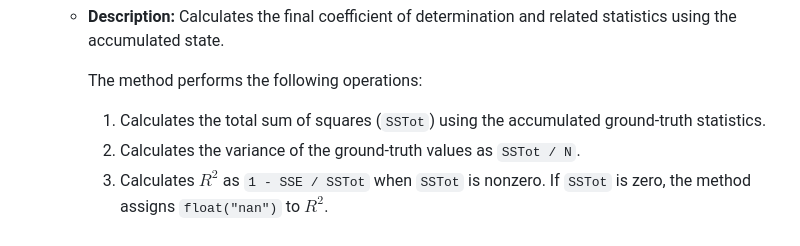
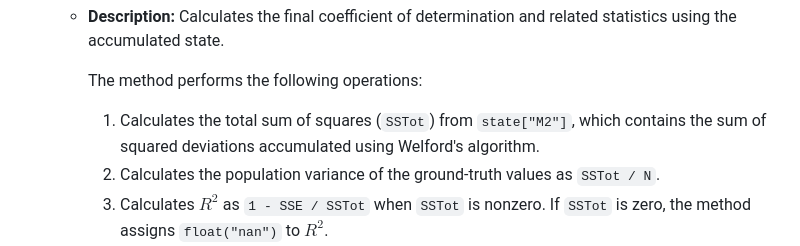
Before and after one commit to Maria-Lesniewski/CircleForge, a Markdown page: doc/api_doc/analysis_lib.md, the part around the change. Rendered like a GitHub page; folded sections open.

Commit message:
Finished adding documentation to reflect R2 algorithm change

```diff
--- a/doc/api_doc/analysis_lib.md
+++ b/doc/api_doc/analysis_lib.md
@@ -643,8 +643,8 @@ Each analysis class employs the `Logger` class to store results.
     - **Description:** Calculates the final coefficient of determination and related statistics using the accumulated state.
 
       The method performs the following operations:
-        1. Calculates the total sum of squares (`SSTot`) using the accumulated ground-truth statistics.
-        2. Calculates the variance of the ground-truth values as `SSTot / N`.
+        1. Calculates the total sum of squares (`SSTot`) from `state["M2"]`, which contains the sum of squared deviations accumulated using Welford's algorithm.
+        2. Calculates the population variance of the ground-truth values as `SSTot / N`.
         3. Calculates $R^2$ as `1 - SSE / SSTot` when `SSTot` is nonzero. If `SSTot` is zero, the method assigns `float("nan")` to $R^2$.
         4. Logs the calculated metrics under the `"evaluation"` category at logging step `0`.
         5. Prints the final $R^2$ value to the console.
```
